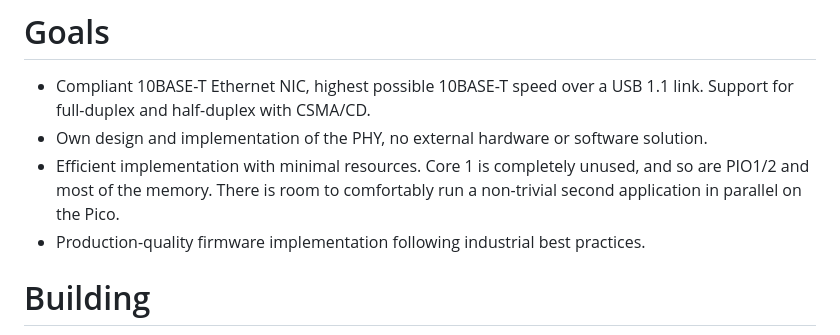
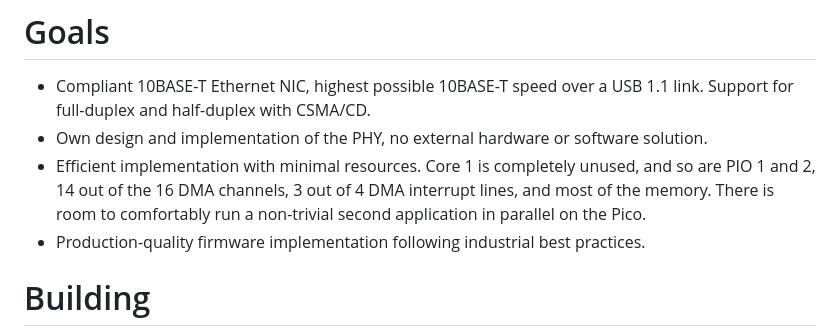
Before and after one commit to m-pilia/pico-ethernet, a Markdown page: README.md, the part around the change. Rendered like a GitHub page.

Commit message:
Resource usage clarification

```diff
--- a/README.md
+++ b/README.md
@@ -11,7 +11,8 @@ device](https://en.wikipedia.org/wiki/Ethernet_over_USB).
 * Own design and implementation of the PHY, no external hardware or software
   solution.
 * Efficient implementation with minimal resources. Core 1 is completely unused,
-  and so are PIO1/2 and most of the memory. There is room to comfortably run a
+  and so are PIO 1 and 2, 14 out of the 16 DMA channels, 3 out of 4 DMA
+  interrupt lines, and most of the memory. There is room to comfortably run a
   non-trivial second application in parallel on the Pico.
 * Production-quality firmware implementation following industrial best practices.
 
```
